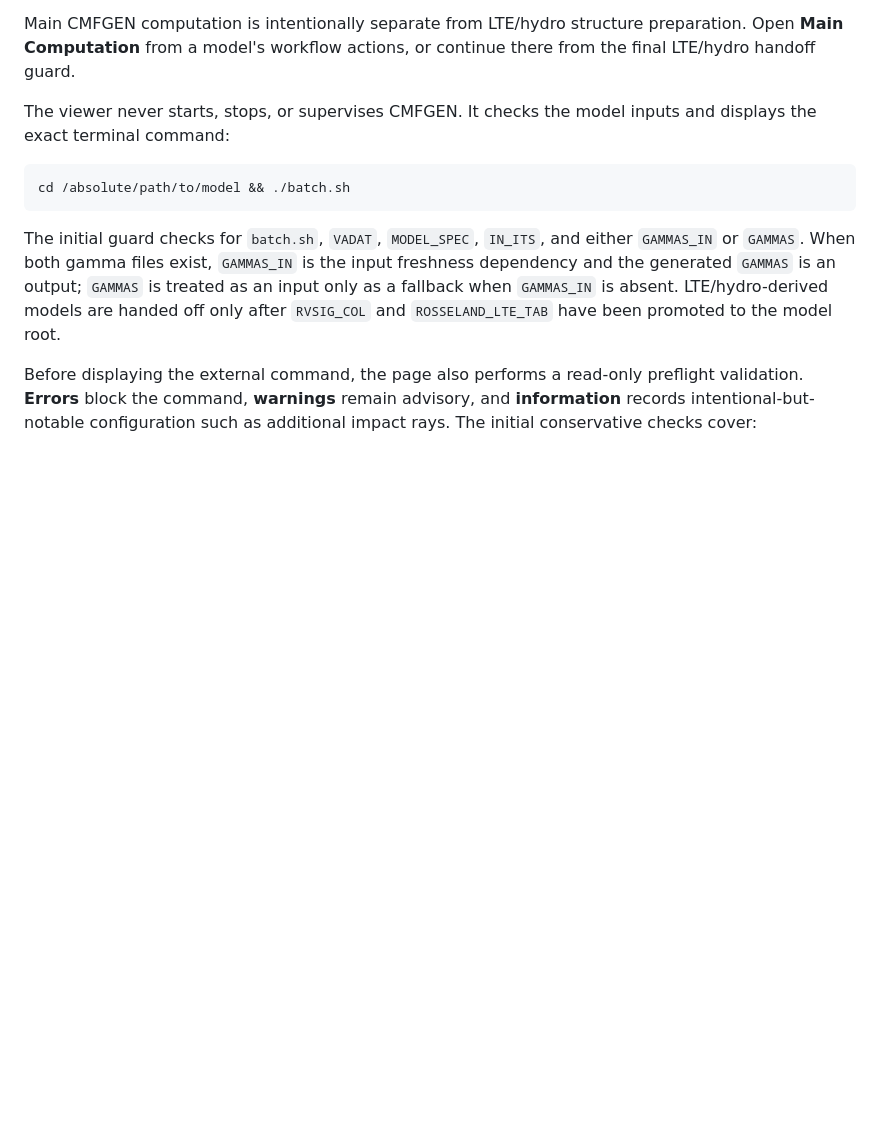
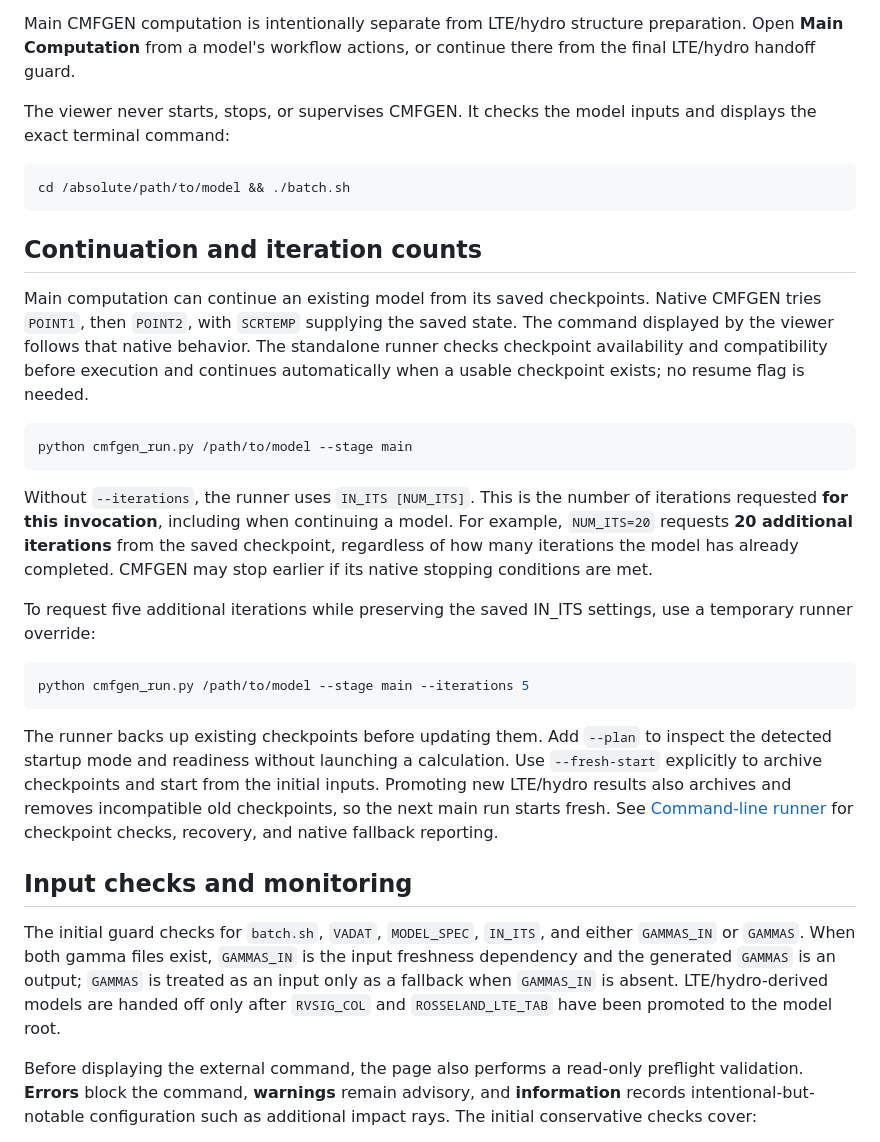
Before and after one commit to karpov-sv/cmfgen_viewer, a Markdown page: doc/main-computation.md, the part around the change. Drawn GitHub-style; blank space fills up the shorter version.

Commit message:
Explain main-run continuation and iteration counts
Document automatic checkpoint continuation and clarify that NUM_ITS requests additional iterations for each invocation. Include temporary iteration overrides, read-only planning, fresh starts, and the effect of LTE/hydro promotion on checkpoints.

Validated with both documentation tests and diff checks.

````diff
--- a/doc/main-computation.md
+++ b/doc/main-computation.md
@@ -9,6 +9,26 @@ The viewer never starts, stops, or supervises CMFGEN. It checks the model inputs
 ```bash
 cd /absolute/path/to/model && ./batch.sh
 ```
+
+## Continuation and iteration counts
+
+Main computation can continue an existing model from its saved checkpoints. Native CMFGEN tries `POINT1`, then `POINT2`, with `SCRTEMP` supplying the saved state. The command displayed by the viewer follows that native behavior. The standalone runner checks checkpoint availability and compatibility before execution and continues automatically when a usable checkpoint exists; no resume flag is needed.
+
+```bash
+python cmfgen_run.py /path/to/model --stage main
+```
+
+Without `--iterations`, the runner uses `IN_ITS [NUM_ITS]`. This is the number of iterations requested **for this invocation**, including when continuing a model. For example, `NUM_ITS=20` requests **20 additional iterations** from the saved checkpoint, regardless of how many iterations the model has already completed. CMFGEN may stop earlier if its native stopping conditions are met.
+
+To request five additional iterations while preserving the saved IN_ITS settings, use a temporary runner override:
+
+```bash
+python cmfgen_run.py /path/to/model --stage main --iterations 5
+```
+
+The runner backs up existing checkpoints before updating them. Add `--plan` to inspect the detected startup mode and readiness without launching a calculation. Use `--fresh-start` explicitly to archive checkpoints and start from the initial inputs. Promoting new LTE/hydro results also archives and removes incompatible old checkpoints, so the next main run starts fresh. See [Command-line runner](/documentation/command-line-runner#continuation-and-fresh-starts) for checkpoint checks, recovery, and native fallback reporting.
+
+## Input checks and monitoring
 
 The initial guard checks for `batch.sh`, `VADAT`, `MODEL_SPEC`, `IN_ITS`, and either `GAMMAS_IN` or `GAMMAS`. When both gamma files exist, `GAMMAS_IN` is the input freshness dependency and the generated `GAMMAS` is an output; `GAMMAS` is treated as an input only as a fallback when `GAMMAS_IN` is absent. LTE/hydro-derived models are handed off only after `RVSIG_COL` and `ROSSELAND_LTE_TAB` have been promoted to the model root.
 
````
